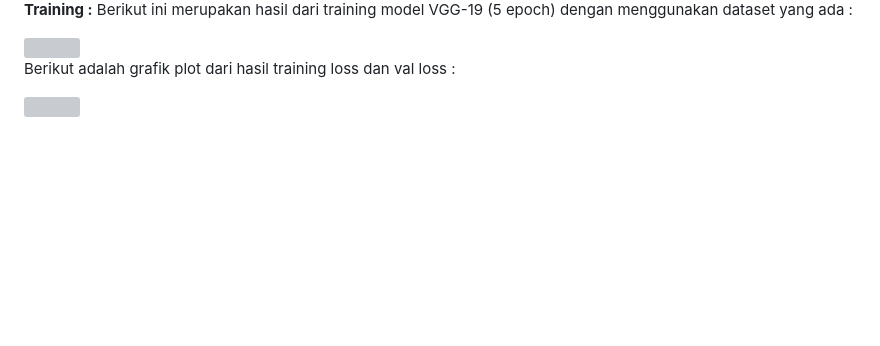
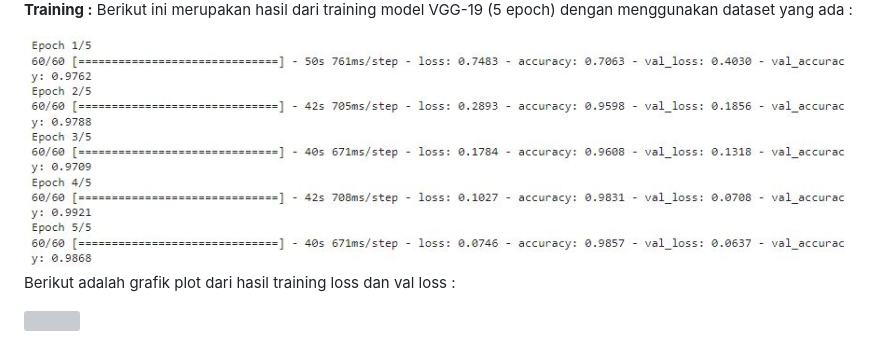
Before and after one commit to fauzanadrivano/RPS-Prediction, a Markdown page: README.md, the part around the change. Rendered like a GitHub page; blank space fills up the shorter version; grey boxes are pictures that could not be loaded.

```diff
--- a/README.md
+++ b/README.md
@@ -44,7 +44,7 @@ Dalam project ini model yang digunakan VGG-19, berdasarkan beberapa faktor diata
 **Training :**
 Berikut ini merupakan hasil dari training model VGG-19 (5 epoch) dengan menggunakan dataset yang ada :
 
-<img src="gambar/Capture4.jpg"/>
+<img src="gambar/Capture4.JPG"/>
 
 Berikut adalah grafik plot dari hasil training loss dan val loss :
 
```
